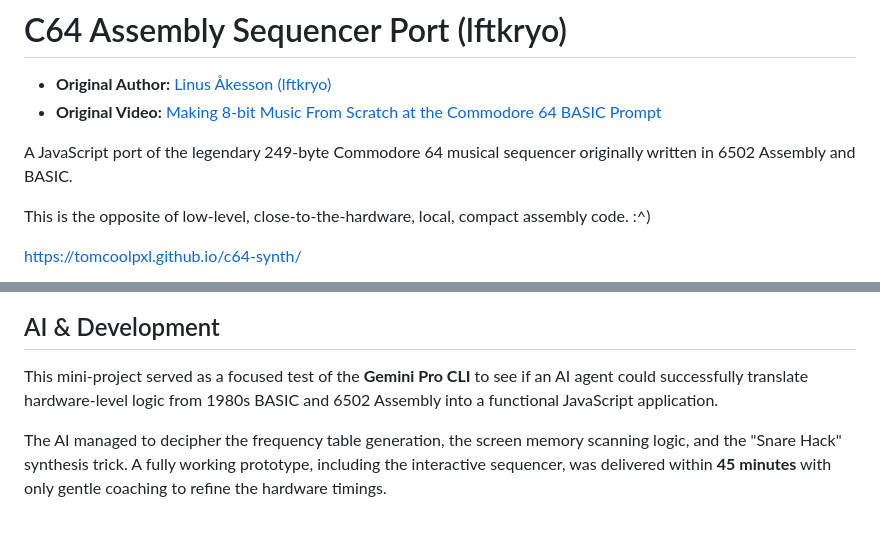
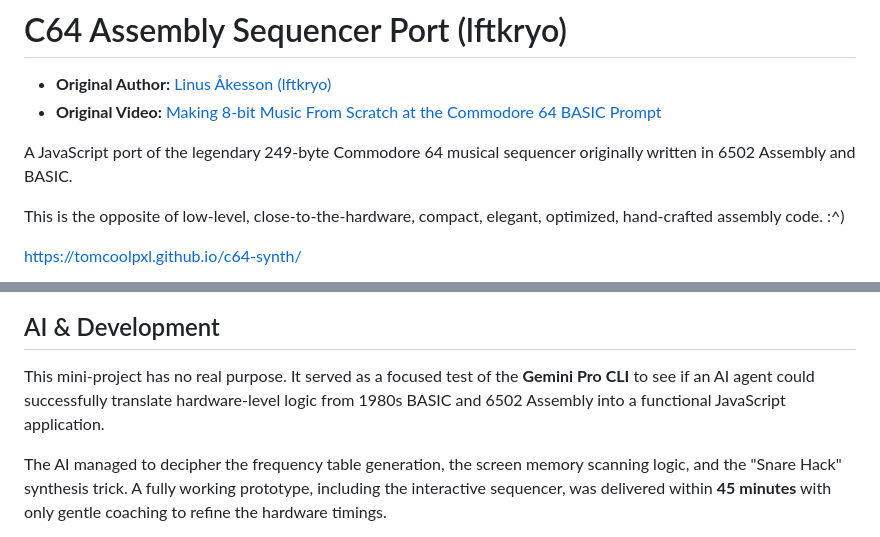
Before and after one commit to tomcoolpxl/c64-synth, a Markdown page: README.md, 2 parts joined by grey strips. GitHub-like rendering.

Commit message:
docs: Update README.md to enhance clarity and correct phrasing in project description

```diff
--- a/README.md
+++ b/README.md
@@ -5,7 +5,7 @@
 
 A JavaScript port of the legendary 249-byte Commodore 64 musical sequencer originally written in 6502 Assembly and BASIC.
 
-This is the opposite of low-level, close-to-the-hardware, local, compact assembly code. :^)
+This is the opposite of low-level, close-to-the-hardware, compact, elegant, optimized, hand-crafted assembly code. :^)
 
 <https://tomcoolpxl.github.io/c64-synth/>
 
@@ -13,7 +13,7 @@ This is the opposite of low-level, close-to-the-hardware, local, compact assembl
 
 ## AI & Development
 
-This mini-project served as a focused test of the **Gemini Pro CLI** to see if an AI agent could successfully translate hardware-level logic from 1980s BASIC and 6502 Assembly into a  functional JavaScript application.
+This mini-project has no real purpose. It served as a focused test of the **Gemini Pro CLI** to see if an AI agent could successfully translate hardware-level logic from 1980s BASIC and 6502 Assembly into a functional JavaScript application.
 
 The AI managed to decipher the frequency table generation, the screen memory scanning logic, and the "Snare Hack" synthesis trick. A fully working prototype, including the interactive sequencer, was delivered within **45 minutes** with only gentle coaching to refine the hardware timings.
 
```
